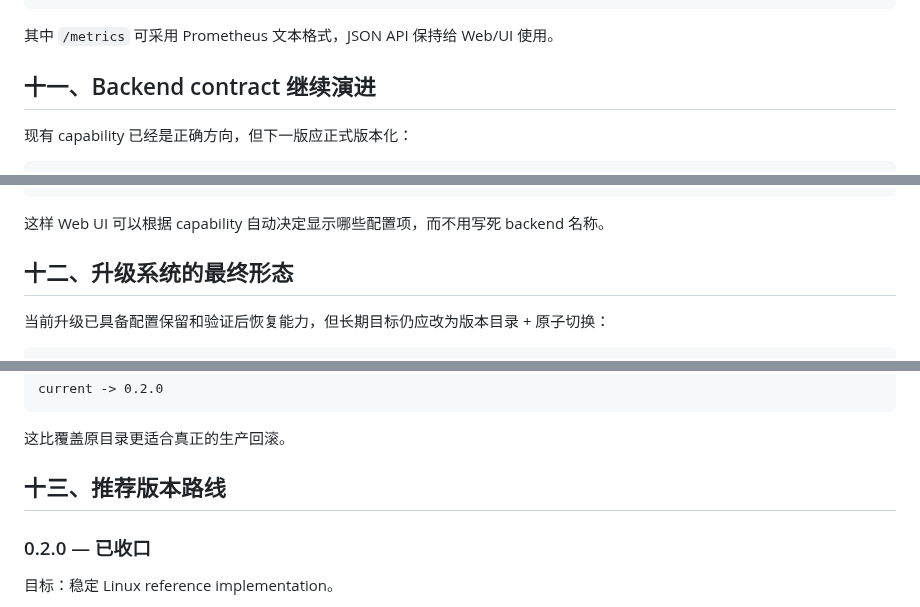
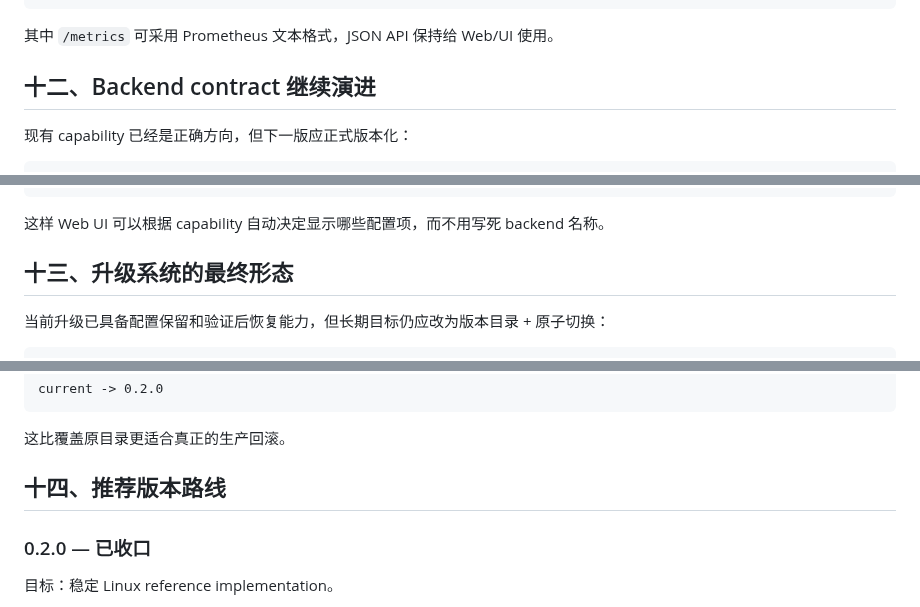
Before and after one commit to pwl1987/proxy-agent, a Markdown page: docs/ARCHITECTURE-NEXT.zh-CN.md, 3 parts joined by grey strips. Rendered like a GitHub page.

```diff
--- a/docs/ARCHITECTURE-NEXT.zh-CN.md
+++ b/docs/ARCHITECTURE-NEXT.zh-CN.md
@@ -295,7 +356,7 @@ proxy-ctl exec <command...>
 
 其中 `/metrics` 可采用 Prometheus 文本格式，JSON API 保持给 Web/UI 使用。
 
-## 十一、Backend contract 继续演进
+## 十二、Backend contract 继续演进
 
 现有 capability 已经是正确方向，但下一版应正式版本化：
 
@@ -319,7 +380,7 @@ management
 
 这样 Web UI 可以根据 capability 自动决定显示哪些配置项，而不用写死 backend 名称。
 
-## 十二、升级系统的最终形态
+## 十三、升级系统的最终形态
 
 当前升级已具备配置保留和验证后恢复能力，但长期目标仍应改为版本目录 + 原子切换：
 
@@ -351,7 +412,7 @@ current -> 0.2.0
 
 这比覆盖原目录更适合真正的生产回滚。
 
-## 十三、推荐版本路线
+## 十四、推荐版本路线
 
 ### 0.2.0 — 已收口
 
```
Also changed, not shown: other parts of docs/ARCHITECTURE-NEXT.zh-CN.md (+67 -4 lines).
